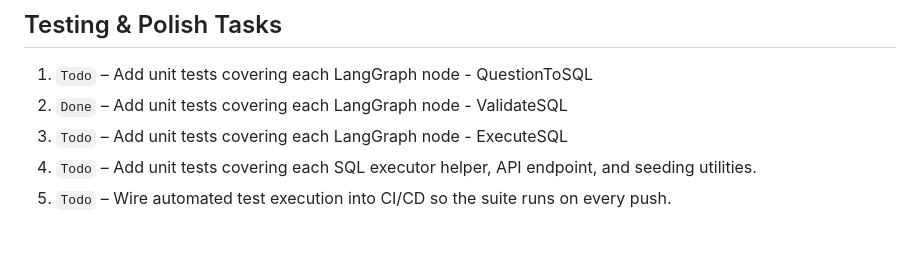
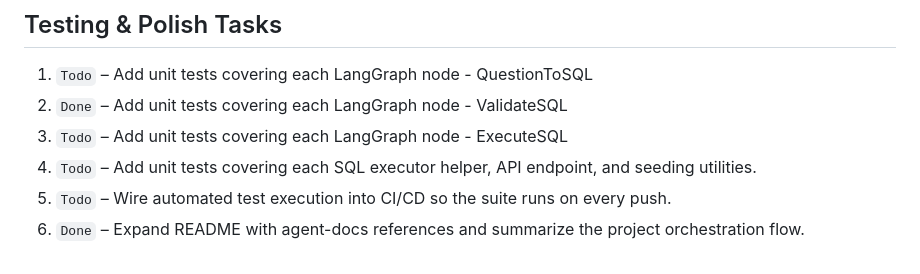
Before and after one commit to Diyarmo/QueryCraft, a Markdown page: agent-docs/planning.md, the part around the change. Drawn GitHub-style.

```diff
--- a/agent-docs/planning.md
+++ b/agent-docs/planning.md
@@ -89,3 +89,4 @@
 3. `Todo` – Add unit tests covering each LangGraph node - ExecuteSQL
 4. `Todo` – Add unit tests covering each SQL executor helper, API endpoint, and seeding utilities.
 5. `Todo` – Wire automated test execution into CI/CD so the suite runs on every push.
+6. `Done` – Expand README with agent-docs references and summarize the project orchestration flow.
```
Also changed, not shown: README.md (+6 -0 lines).
